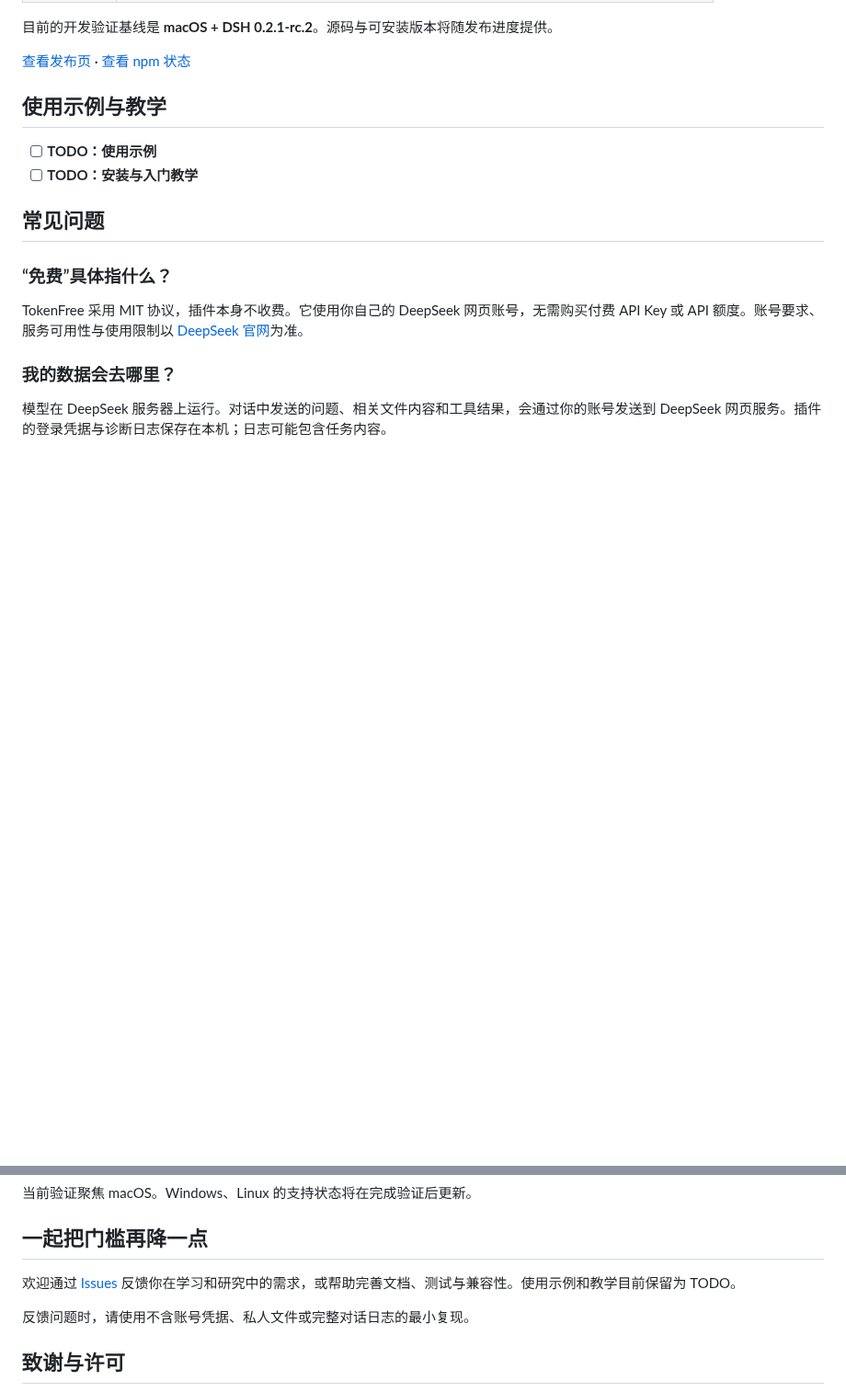
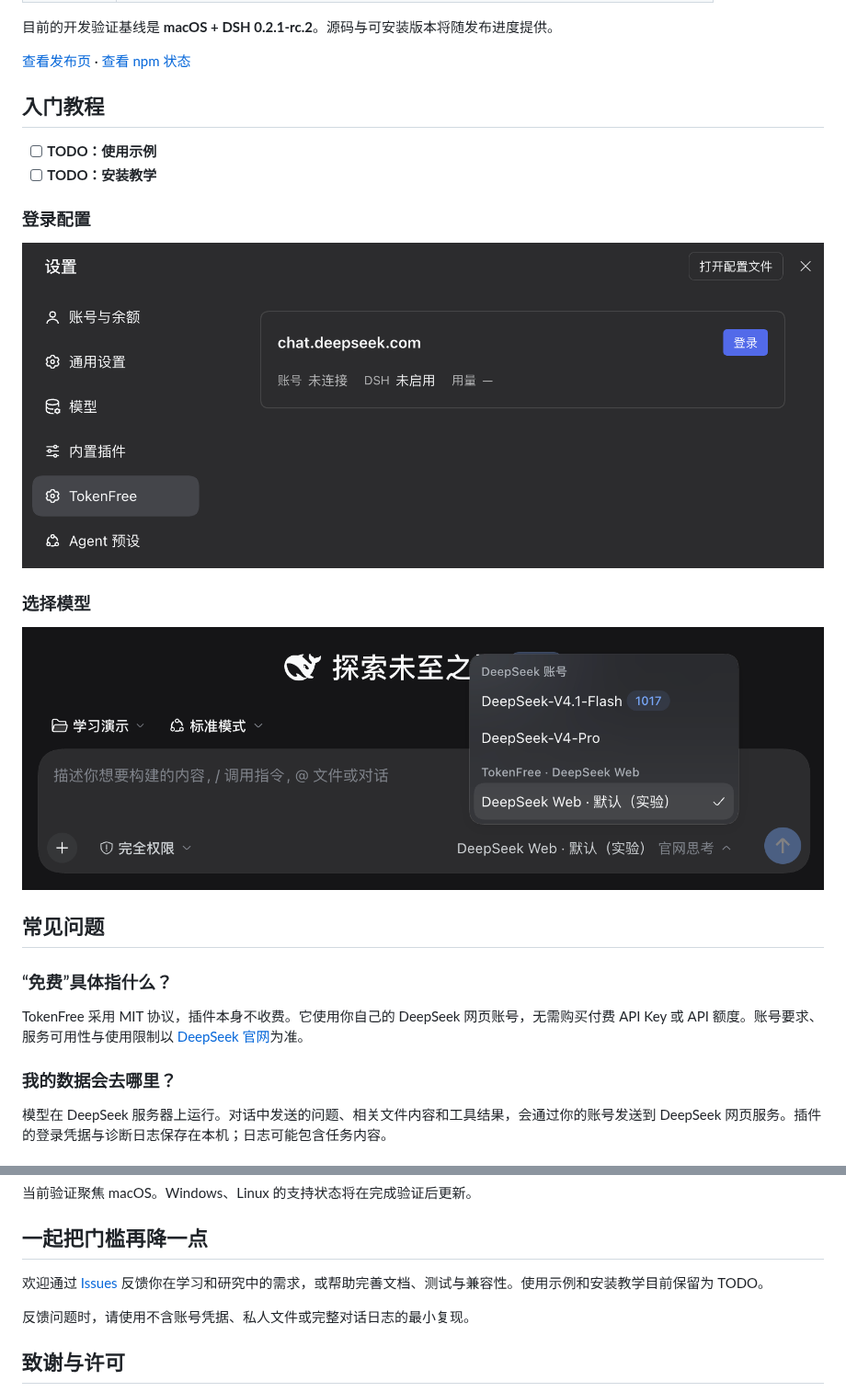
Before and after one commit to yuezengwu/dsh-tokenfree, a Markdown page: README.md, 2 parts joined by grey strips. Shown at 92% size. GitHub-like rendering; pictures changed too: assets/readme/tokenfree-login.png (added), assets/readme/tokenfree-model-selection.png (added); blank space fills up the shorter version.

Commit message:
docs: add quick-start login and model screenshots

```diff
--- a/README.md
+++ b/README.md
@@ -23,10 +23,18 @@ TokenFree 为预算有限的学生而做，[DeepSeek Harness（DSH）](https://g
 
 [查看发布页](https://github.com/yuezengwu/dsh-tokenfree/releases) · [查看 npm 状态](https://www.npmjs.com/package/dsh-tokenfree)
 
-## 使用示例与教学
+## 入门教程
 
 - [ ] **TODO：使用示例**
-- [ ] **TODO：安装与入门教学**
+- [ ] **TODO：安装教学**
+
+### 登录配置
+
+![登录配置](assets/readme/tokenfree-login.png)
+
+### 选择模型
+
+![选择模型](assets/readme/tokenfree-model-selection.png)
 
 ## 常见问题
 
@@ -52,7 +60,7 @@ TokenFree 采用 MIT 协议，插件本身不收费。它使用你自己的 Deep
 
 ## 一起把门槛再降一点
 
-欢迎通过 [Issues](https://github.com/yuezengwu/dsh-tokenfree/issues) 反馈你在学习和研究中的需求，或帮助完善文档、测试与兼容性。使用示例和教学目前保留为 TODO。
+欢迎通过 [Issues](https://github.com/yuezengwu/dsh-tokenfree/issues) 反馈你在学习和研究中的需求，或帮助完善文档、测试与兼容性。使用示例和安装教学目前保留为 TODO。
 
 反馈问题时，请使用不含账号凭据、私人文件或完整对话日志的最小复现。
 
```
